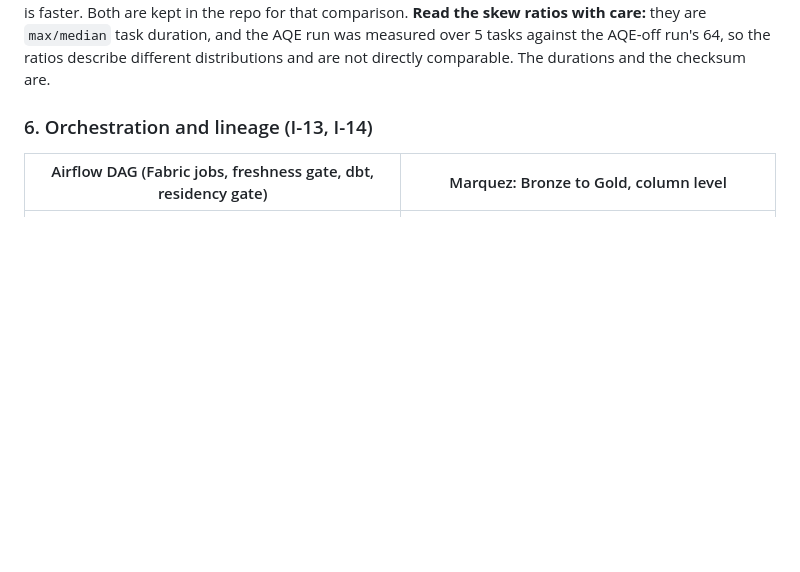
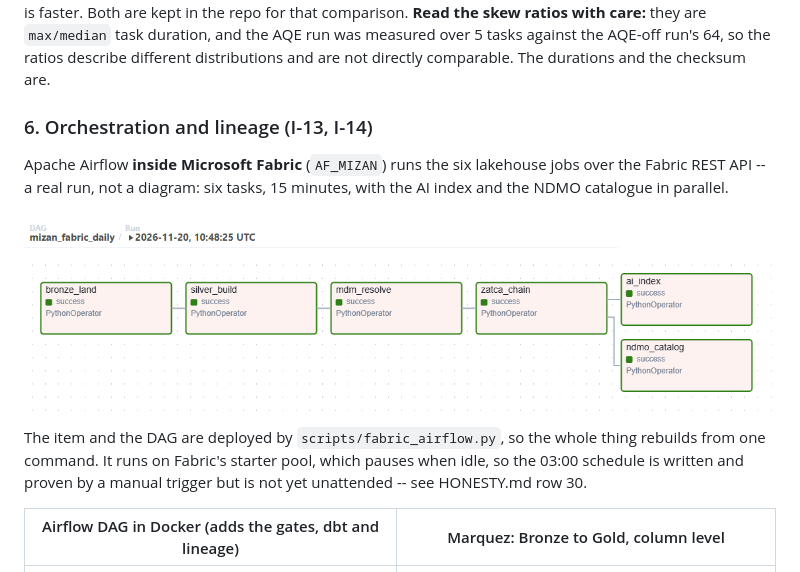
Before and after one commit to Shaadink/mizan-ksa, a Markdown page: README.md, the part around the change. Drawn GitHub-style; pictures changed too: docs/artifacts/09_fabric_airflow_dag.png (added); blank space fills up the shorter version.

Commit message:
Put the real Fabric Airflow run on the front page
The six tasks, green, with the run timestamp visible, cropped from the Airflow graph after
the 2026-11-20 run. The Docker DAG image stays beside it and is now labelled for what it is --
the one that also runs the gates, dbt and lineage, which Fabric cannot reach.

Co-Authored-By: Claude Opus 5 <noreply@anthropic.com>

```diff
--- a/README.md
+++ b/README.md
@@ -122,7 +122,17 @@ duration, and the AQE run was measured over 5 tasks against the AQE-off run's 64
 distributions and are not directly comparable. The durations and the checksum are.
 
 ### 6. Orchestration and lineage (I-13, I-14)
-| Airflow DAG (Fabric jobs, freshness gate, dbt, residency gate) | Marquez: Bronze to Gold, column level |
+
+Apache Airflow **inside Microsoft Fabric** (`AF_MIZAN`) runs the six lakehouse jobs over the Fabric REST API --
+a real run, not a diagram: six tasks, 15 minutes, with the AI index and the NDMO catalogue in parallel.
+
+![mizan_fabric_daily on Fabric's Apache Airflow](docs/artifacts/09_fabric_airflow_dag.png)
+
+The item and the DAG are deployed by `scripts/fabric_airflow.py`, so the whole thing rebuilds from one command.
+It runs on Fabric's starter pool, which pauses when idle, so the 03:00 schedule is written and proven by a manual
+trigger but is not yet unattended -- see HONESTY.md row 30.
+
+| Airflow DAG in Docker (adds the gates, dbt and lineage) | Marquez: Bronze to Gold, column level |
 |---|---|
 | ![Airflow](docs/artifacts/06_airflow_dag.png) | ![Marquez](docs/artifacts/07_marquez_lineage.png) |
 
```
